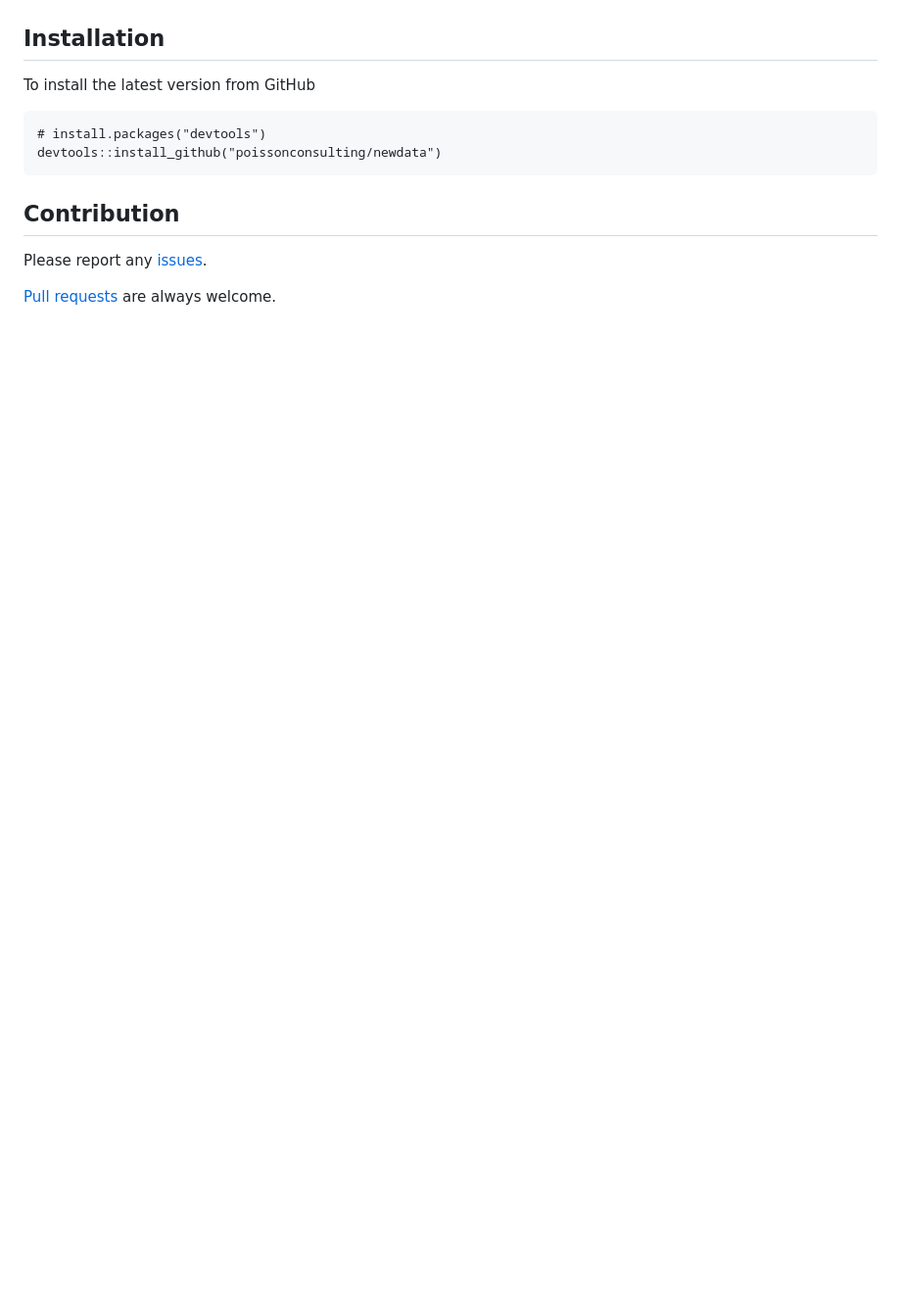
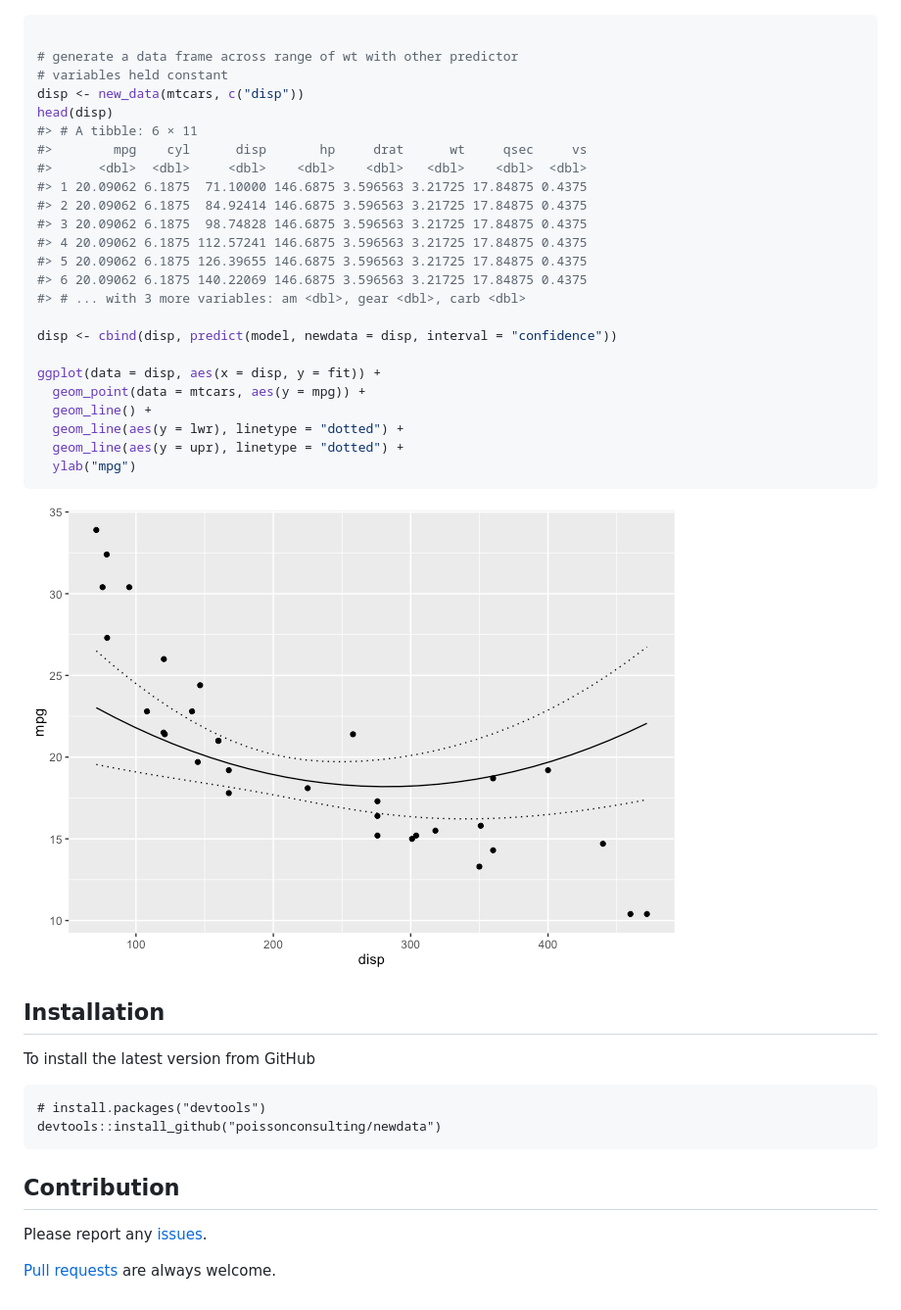
Before and after one commit to poissonconsulting/newdata, a Markdown page: README.md, the part around one of its changes. Shown at 98% size. Rendered like a GitHub page; pictures changed too: README-unnamed-chunk-2-2.png (added); blank space fills up the shorter version.

````diff
--- a/README.md
+++ b/README.md
@@ -29,6 +71,35 @@ ggplot(data = Orange, aes(x = age, y = circumference, color = Tree)) +
 ```
 
 ![](README-unnamed-chunk-2-1.png)
+
+``` r
+
+# generate a data frame across range of wt with other predictor
+# variables held constant
+disp <- new_data(mtcars, c("disp"))
+head(disp)
+#> # A tibble: 6 × 11
+#>        mpg    cyl      disp       hp     drat      wt     qsec     vs
+#>      <dbl>  <dbl>     <dbl>    <dbl>    <dbl>   <dbl>    <dbl>  <dbl>
+#> 1 20.09062 6.1875  71.10000 146.6875 3.596563 3.21725 17.84875 0.4375
+#> 2 20.09062 6.1875  84.92414 146.6875 3.596563 3.21725 17.84875 0.4375
+#> 3 20.09062 6.1875  98.74828 146.6875 3.596563 3.21725 17.84875 0.4375
+#> 4 20.09062 6.1875 112.57241 146.6875 3.596563 3.21725 17.84875 0.4375
+#> 5 20.09062 6.1875 126.39655 146.6875 3.596563 3.21725 17.84875 0.4375
+#> 6 20.09062 6.1875 140.22069 146.6875 3.596563 3.21725 17.84875 0.4375
+#> # ... with 3 more variables: am <dbl>, gear <dbl>, carb <dbl>
+
+disp <- cbind(disp, predict(model, newdata = disp, interval = "confidence"))
+
+ggplot(data = disp, aes(x = disp, y = fit)) +
+  geom_point(data = mtcars, aes(y = mpg)) +
+  geom_line() +
+  geom_line(aes(y = lwr), linetype = "dotted") +
+  geom_line(aes(y = upr), linetype = "dotted") +
+  ylab("mpg")
+```
+
+![](README-unnamed-chunk-2-2.png)
 
 Installation
 ------------
````
Also changed, not shown: other parts of README.md (+49 -7 lines), README-unnamed-chunk-2-1.png, 4 other files.
